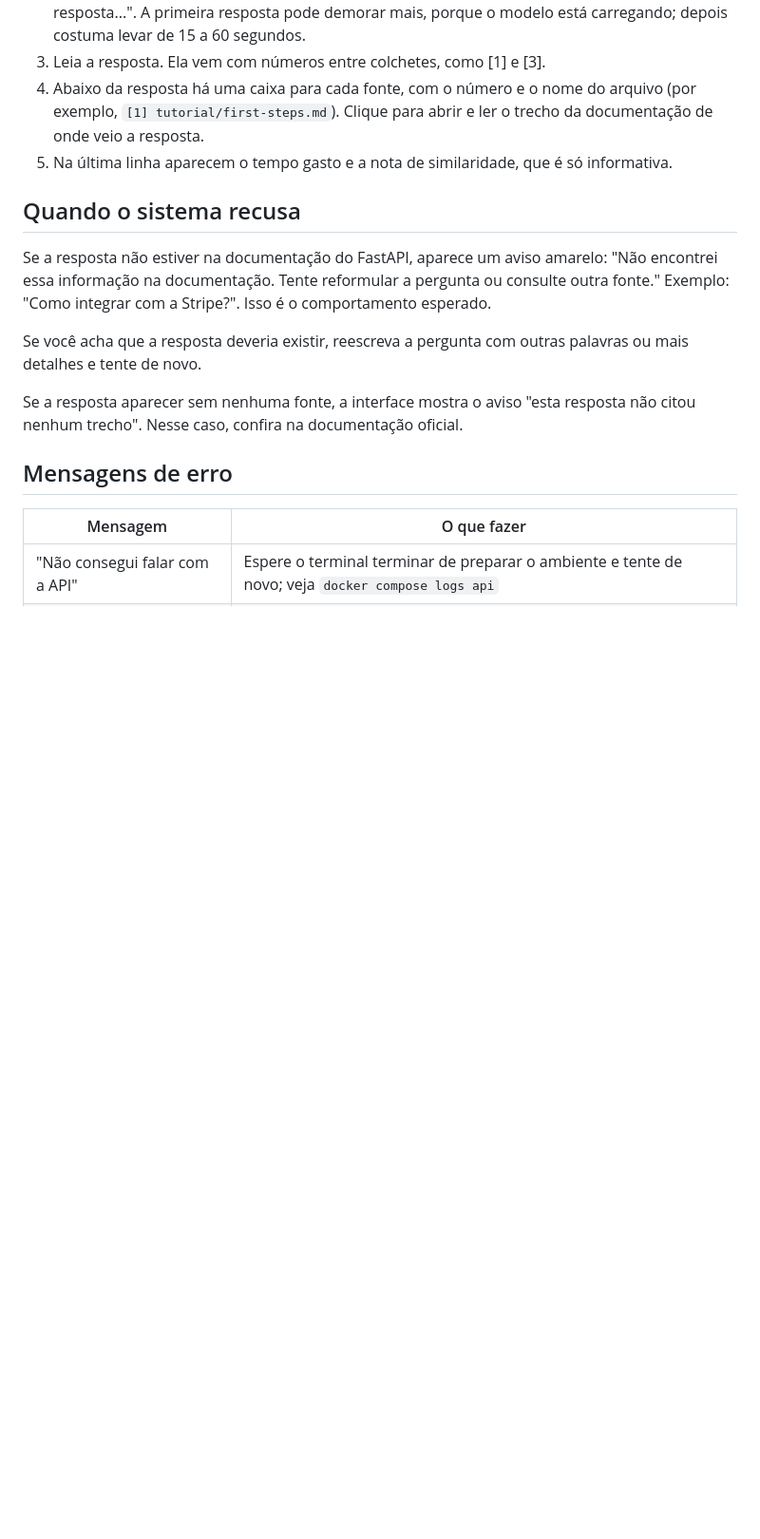
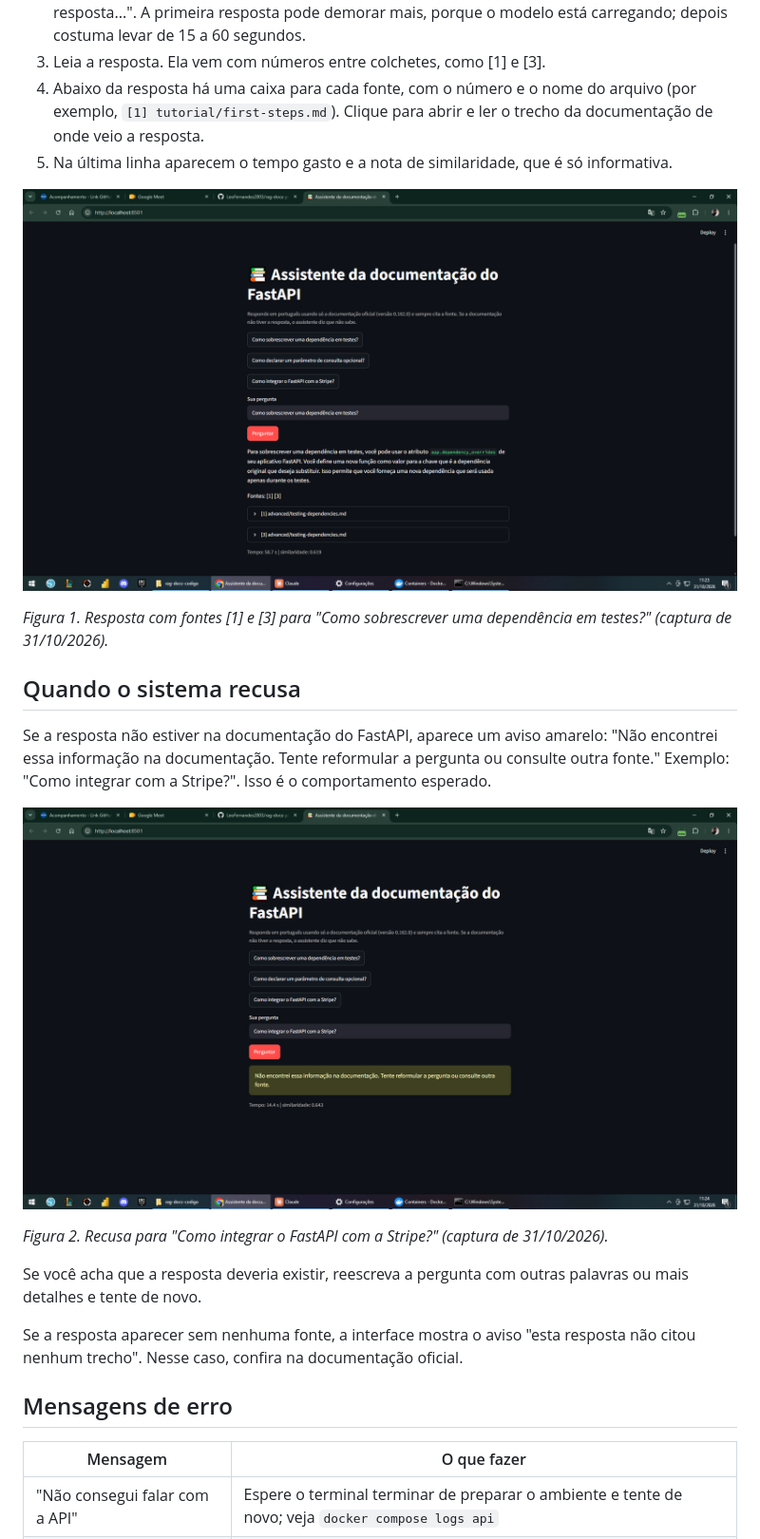
Before and after one commit to LeoFernandes2003/rag-docs, a Markdown page: docs/manual-do-usuario.md, the part around the change. Shown at 95% size. Rendered like a GitHub page; pictures changed too: docs/img/ui-recusa.png (added), docs/img/ui-resposta.png (added); blank space fills up the shorter version.

```diff
--- a/docs/manual-do-usuario.md
+++ b/docs/manual-do-usuario.md
@@ -13,9 +13,17 @@
 4. Abaixo da resposta há uma caixa para cada fonte, com o número e o nome do arquivo (por exemplo, `[1] tutorial/first-steps.md`). Clique para abrir e ler o trecho da documentação de onde veio a resposta.
 5. Na última linha aparecem o tempo gasto e a nota de similaridade, que é só informativa.
 
+![Interface com uma resposta e as fontes citadas](img/ui-resposta.png)
+
+*Figura 1. Resposta com fontes [1] e [3] para "Como sobrescrever uma dependência em testes?" (captura de 31/10/2026).*
+
 ## Quando o sistema recusa
 
 Se a resposta não estiver na documentação do FastAPI, aparece um aviso amarelo: "Não encontrei essa informação na documentação. Tente reformular a pergunta ou consulte outra fonte." Exemplo: "Como integrar com a Stripe?". Isso é o comportamento esperado.
+
+![Interface com a recusa](img/ui-recusa.png)
+
+*Figura 2. Recusa para "Como integrar o FastAPI com a Stripe?" (captura de 31/10/2026).*
 
 Se você acha que a resposta deveria existir, reescreva a pergunta com outras palavras ou mais detalhes e tente de novo.
 
```
Also changed, not shown: evidencias/README.md (+1 -1 lines), 2 other files.
